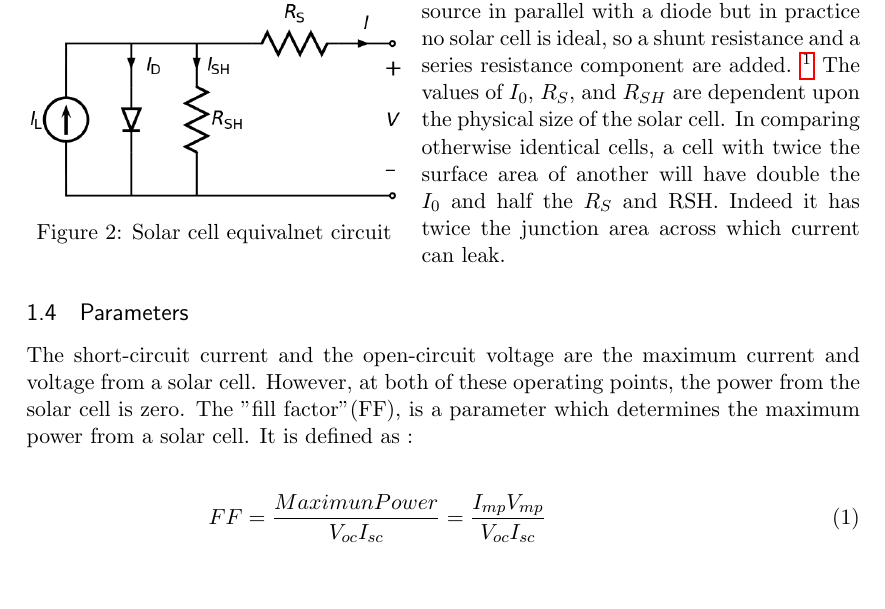
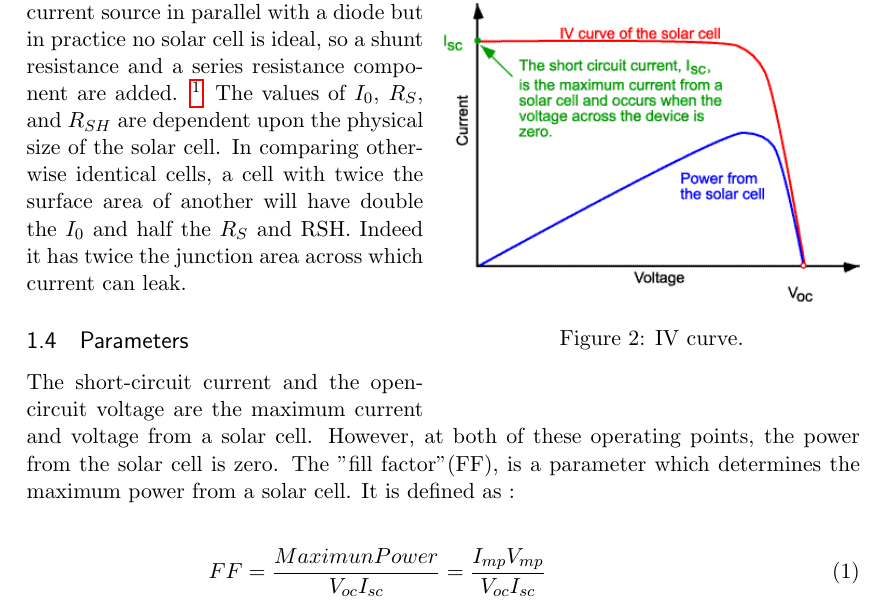
Before and after one commit to siscia/solar-project, a LaTeX document (tex-presentation.tex): part of page 2 of 10, cut so that both start at the same text, the shorter picture padded with empty space. Compiled offline with pdfLaTeX.

Commit message:
iteration

```diff
--- a/tex-presentation.tex
+++ b/tex-presentation.tex
@@ -102,20 +102,21 @@ When a photon hits a piece of silicon, one of three things can happen:
 When a photon is absorbed in the semiconductor, it creates mobile electron-hole pairs. If a load is placed across the cell as a whole, these highly excited, non-thermal electrons will flow out of the p-type side into the n-type side, lose energy while moving through the external circuit, and then flow back into the p-type material where they can once again re-combine with the valence-band holes they left behind. This generates an electromotive force, and thus some of the light energy is converted into electric energy.
 
 \subsection {Circuital Model}
+%
+%\begin{wrapfigure}{l}{0.45\textwidth}
+%	\centering
+%	\includegraphics[width=0.45\textwidth]{img/601px-Solar_cell_equivalent_circuit.png}
+%	\caption{Solar cell equivalnet circuit}
+%\end{wrapfigure}
 
-\begin{wrapfigure}{l}{0.45\textwidth}
+\begin{wrapfigure}{r}{0.5\textwidth}
 	\centering
-	\includegraphics[width=0.45\textwidth]{img/601px-Solar_cell_equivalent_circuit.png}
-	\caption{Solar cell equivalnet circuit}
+	\includegraphics[width=0.5\textwidth]{img/IV-ISC.png}
+	\caption{IV curve.}
 \end{wrapfigure}
 
 An ideal solar cell may be modeled by a current source in parallel with a diode but in practice no solar cell is ideal, so a shunt resistance and a series resistance component are added. \footnote{A shunt is a device which allows  electric current  to pass around another point in the  circuit  by creating a low resistance path.} The values of $I_{0}$, $R_{S}$, and $R_{SH}$ are dependent upon the physical size of the solar cell. In comparing otherwise identical cells, a cell with twice the surface area of another will have double the $I_{0}$ and half the $R_{S}$ and RSH. Indeed it has twice the junction area across which current can leak.
 
-%\begin{wrapfigure}{r}{0.5\textwidth}
-%	\centering
-%	\includegraphics[width=0.5\textwidth]{img/IV-ISC.png}
-%	\caption{IV curve.}
-%\end{wrapfigure}
 
 \subsection{Parameters}
 
```
Also changed, not shown: tex-presentation.pdf.
